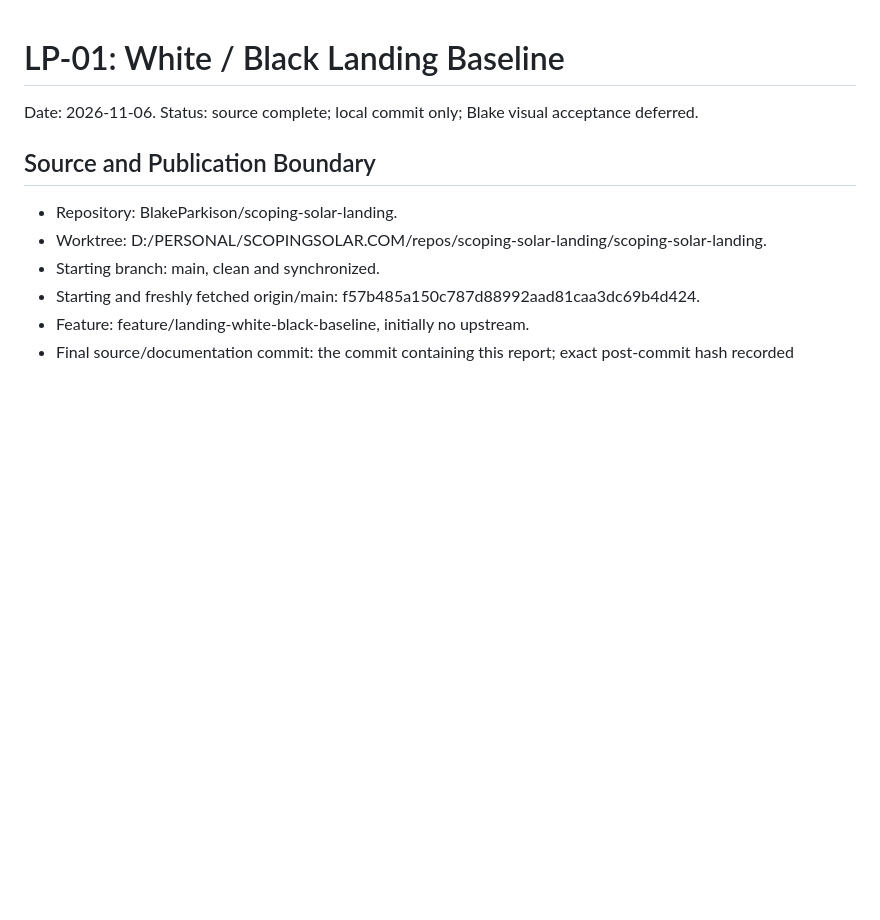
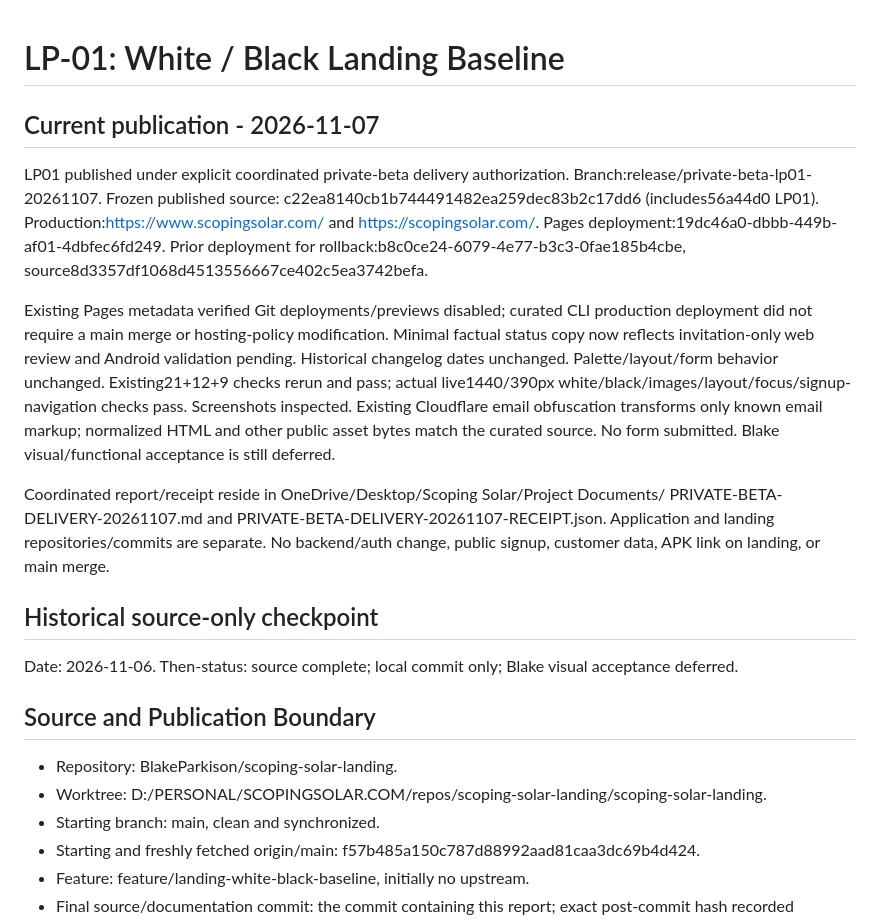
Before and after one commit to BlakeParkison/scoping-solar-landing, a Markdown page: docs/landing-lp01.md, the part around the change. GitHub-like rendering; blank space fills up the shorter version.

Commit message:
docs: record authorized LP01 production publication

```diff
--- a/docs/landing-lp01.md
+++ b/docs/landing-lp01.md
@@ -1,6 +1,33 @@
 # LP-01: White / Black Landing Baseline
 
-Date: 2026-11-06. Status: source complete; local commit only; Blake visual acceptance deferred.
+## Current publication - 2026-11-07
+
+LP01 published under explicit coordinated private-beta delivery authorization.
+Branch:release/private-beta-lp01-20261107. Frozen published source:
+c22ea8140cb1b744491482ea259dec83b2c17dd6 (includes56a44d0 LP01).
+Production:https://www.scopingsolar.com/ and https://scopingsolar.com/.
+Pages deployment:19dc46a0-dbbb-449b-af01-4dbfec6fd249.
+Prior deployment for rollback:b8c0ce24-6079-4e77-b3c3-0fae185b4cbe,
+source8d3357df1068d4513556667ce402c5ea3742befa.
+
+Existing Pages metadata verified Git deployments/previews disabled; curated CLI
+production deployment did not require a main merge or hosting-policy modification.
+Minimal factual status copy now reflects invitation-only web review and Android
+validation pending. Historical changelog dates unchanged. Palette/layout/form
+behavior unchanged. Existing21+12+9 checks rerun and pass; actual live1440/390px
+white/black/images/layout/focus/signup-navigation checks pass. Screenshots inspected.
+Existing Cloudflare email obfuscation transforms only known email markup; normalized
+HTML and other public asset bytes match the curated source. No form submitted.
+Blake visual/functional acceptance is still deferred.
+
+Coordinated report/receipt reside in OneDrive/Desktop/Scoping Solar/Project Documents/
+PRIVATE-BETA-DELIVERY-20261107.md and PRIVATE-BETA-DELIVERY-20261107-RECEIPT.json.
+Application and landing repositories/commits are separate. No backend/auth change,
+public signup, customer data, APK link on landing, or main merge.
+
+## Historical source-only checkpoint
+
+Date: 2026-11-06. Then-status: source complete; local commit only; Blake visual acceptance deferred.
 
 ## Source and Publication Boundary
 
```
